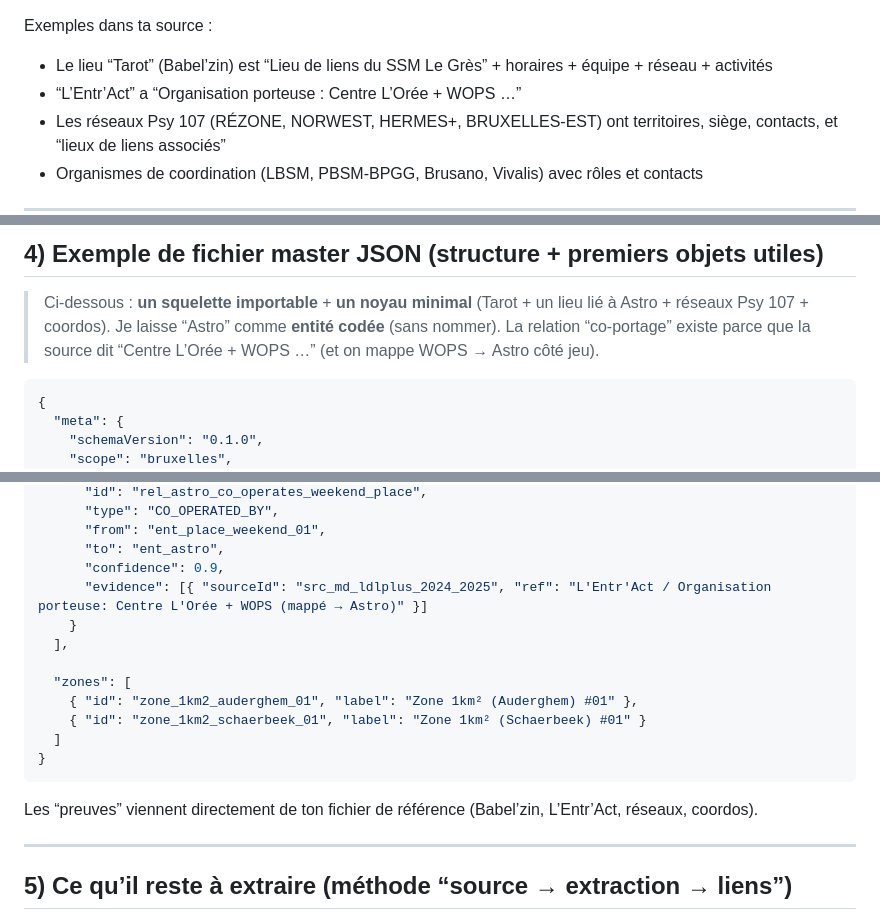
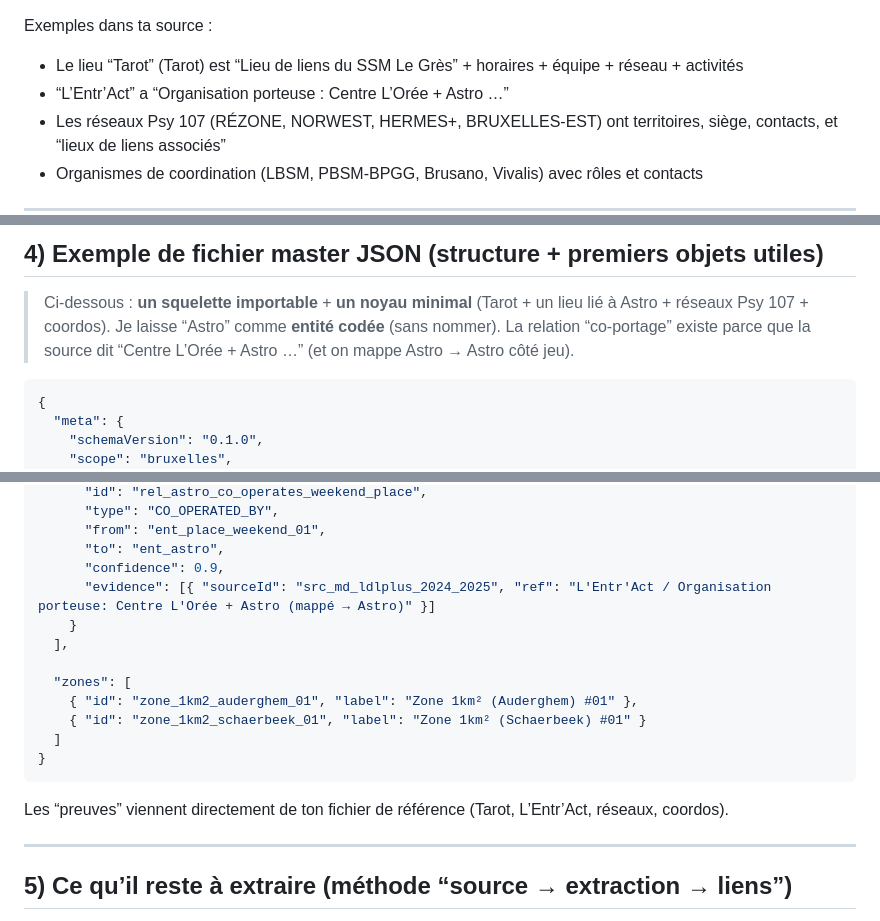
Before and after one commit to ouaisfieu/onyx, a Markdown page: SMOKEME.md, 3 parts joined by grey strips. Rendered like a GitHub page.

````diff
--- a/SMOKEME.md
+++ b/SMOKEME.md
@@ -100,8 +100,8 @@ Tu vas vite gagner en puissance si tu normalises 15–20 types max :
 
 Exemples dans ta source :
 
-* Le lieu “Tarot” (Babel’zin) est “Lieu de liens du SSM Le Grès” + horaires + équipe + réseau + activités
-* “L’Entr’Act” a “Organisation porteuse : Centre L’Orée + WOPS …”
+* Le lieu “Tarot” (Tarot) est “Lieu de liens du SSM Le Grès” + horaires + équipe + réseau + activités
+* “L’Entr’Act” a “Organisation porteuse : Centre L’Orée + Astro …”
 * Les réseaux Psy 107 (RÉZONE, NORWEST, HERMES+, BRUXELLES-EST) ont territoires, siège, contacts, et “lieux de liens associés”
 * Organismes de coordination (LBSM, PBSM-BPGG, Brusano, Vivalis) avec rôles et contacts
 
@@ -122,7 +122,7 @@ Ensuite ton toggle “Noms réels” se contente de choisir quel label afficher.
 ## 4) Exemple de fichier master JSON (structure + premiers objets utiles)
 
 > Ci-dessous : **un squelette importable** + **un noyau minimal** (Tarot + un lieu lié à Astro + réseaux Psy 107 + coordos).
-> Je laisse “Astro” comme **entité codée** (sans nommer). La relation “co-portage” existe parce que la source dit “Centre L’Orée + WOPS …”  (et on mappe WOPS → Astro côté jeu).
+> Je laisse “Astro” comme **entité codée** (sans nommer). La relation “co-portage” existe parce que la source dit “Centre L’Orée + Astro …”  (et on mappe Astro → Astro côté jeu).
 
 ```json
 {
@@ -345,7 +345,7 @@ Ensuite ton toggle “Noms réels” se contente de choisir quel label afficher.
       "from": "ent_place_weekend_01",
       "to": "ent_astro",
       "confidence": 0.9,
-      "evidence": [{ "sourceId": "src_md_ldlplus_2024_2025", "ref": "L'Entr'Act / Organisation porteuse: Centre L'Orée + WOPS (mappé → Astro)" }]
+      "evidence": [{ "sourceId": "src_md_ldlplus_2024_2025", "ref": "L'Entr'Act / Organisation porteuse: Centre L'Orée + Astro (mappé → Astro)" }]
     }
   ],
 
@@ -356,7 +356,7 @@ Ensuite ton toggle “Noms réels” se contente de choisir quel label afficher.
 }
 ```
 
-Les “preuves” viennent directement de ton fichier de référence (Babel’zin, L’Entr’Act, réseaux, coordos).
+Les “preuves” viennent directement de ton fichier de référence (Tarot, L’Entr’Act, réseaux, coordos).
 
 ---
 
````
Also changed, not shown: other parts of SMOKEME.md (+2 -2 lines).
